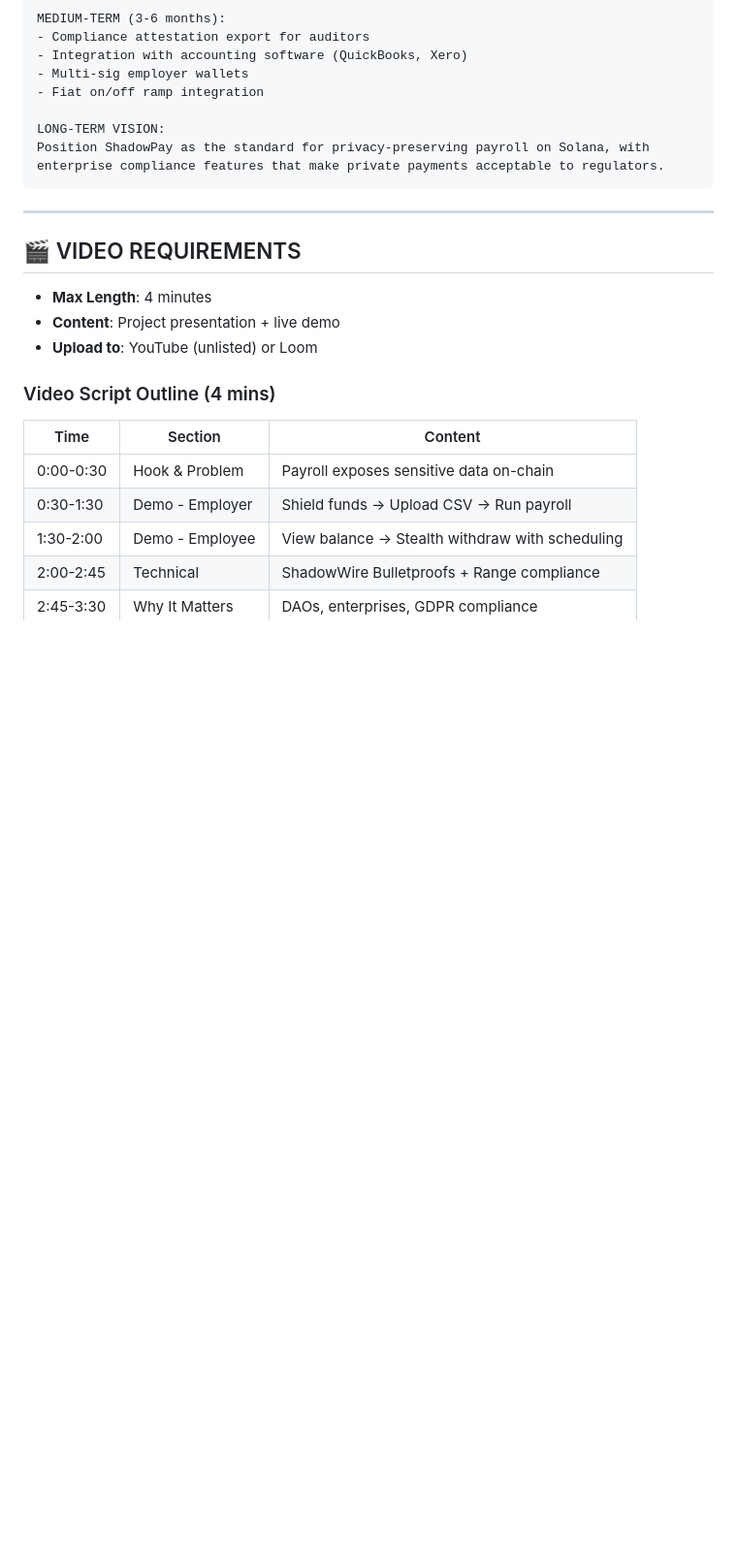
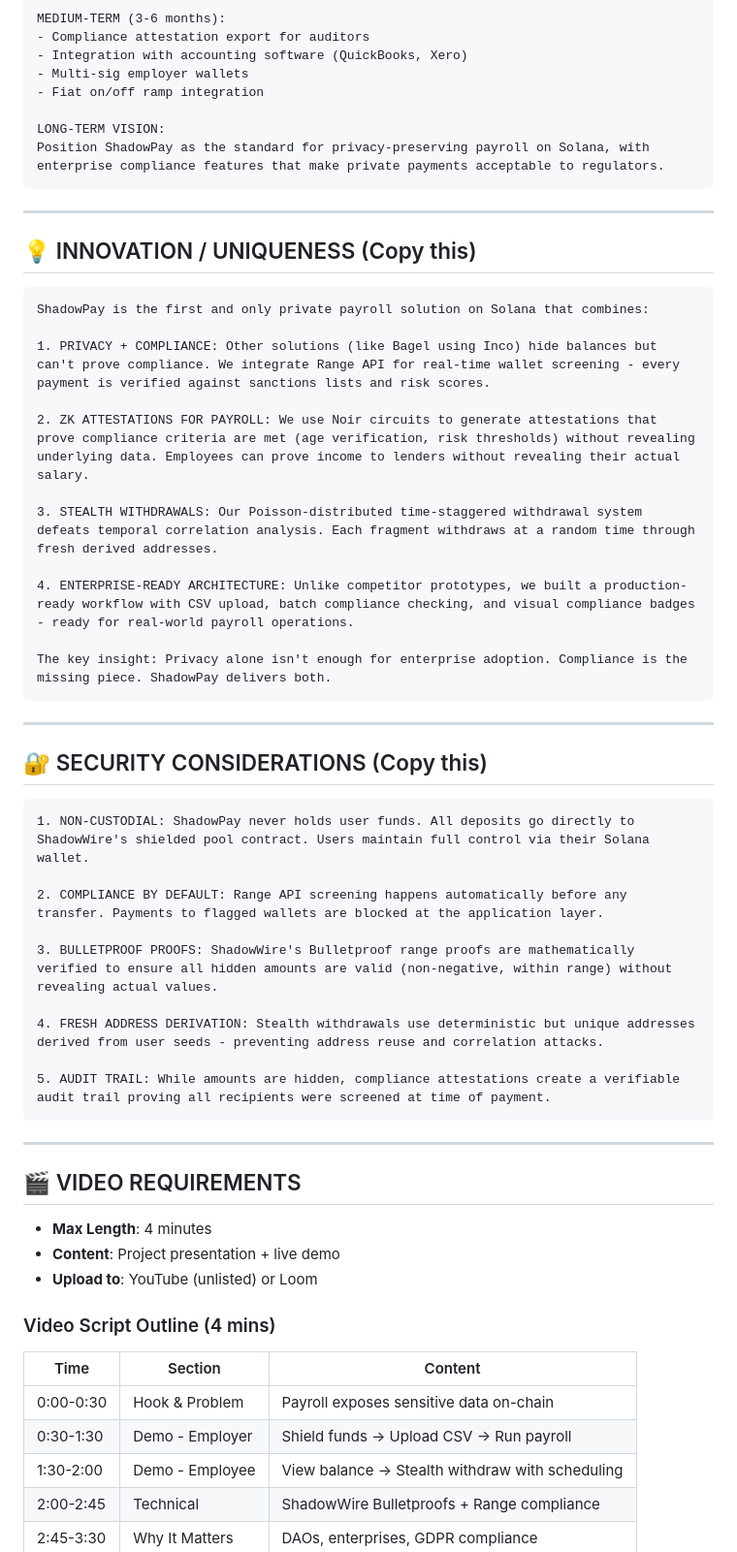
Before and after one commit to Arpit-Khandelwal/shadowpay-demo, a Markdown page: SUBMISSION_READY.md, the part around one of its changes. Shown at 97% size. GitHub-like rendering; blank space fills up the shorter version.

````diff
--- a/SUBMISSION_READY.md
+++ b/SUBMISSION_READY.md
@@ -99,6 +152,40 @@ Position ShadowPay as the standard for privacy-preserving payroll on Solana, wit
 
 ---
 
+## 💡 INNOVATION / UNIQUENESS (Copy this)
+
+```
+ShadowPay is the first and only private payroll solution on Solana that combines:
+
+1. PRIVACY + COMPLIANCE: Other solutions (like Bagel using Inco) hide balances but can't prove compliance. We integrate Range API for real-time wallet screening - every payment is verified against sanctions lists and risk scores.
+
+2. ZK ATTESTATIONS FOR PAYROLL: We use Noir circuits to generate attestations that prove compliance criteria are met (age verification, risk thresholds) without revealing underlying data. Employees can prove income to lenders without revealing their actual salary.
+
+3. STEALTH WITHDRAWALS: Our Poisson-distributed time-staggered withdrawal system defeats temporal correlation analysis. Each fragment withdraws at a random time through fresh derived addresses.
+
+4. ENTERPRISE-READY ARCHITECTURE: Unlike competitor prototypes, we built a production-ready workflow with CSV upload, batch compliance checking, and visual compliance badges - ready for real-world payroll operations.
+
+The key insight: Privacy alone isn't enough for enterprise adoption. Compliance is the missing piece. ShadowPay delivers both.
+```
+
+---
+
+## 🔐 SECURITY CONSIDERATIONS (Copy this)
+
+```
+1. NON-CUSTODIAL: ShadowPay never holds user funds. All deposits go directly to ShadowWire's shielded pool contract. Users maintain full control via their Solana wallet.
+
+2. COMPLIANCE BY DEFAULT: Range API screening happens automatically before any transfer. Payments to flagged wallets are blocked at the application layer.
+
+3. BULLETPROOF PROOFS: ShadowWire's Bulletproof range proofs are mathematically verified to ensure all hidden amounts are valid (non-negative, within range) without revealing actual values.
+
+4. FRESH ADDRESS DERIVATION: Stealth withdrawals use deterministic but unique addresses derived from user seeds - preventing address reuse and correlation attacks.
+
+5. AUDIT TRAIL: While amounts are hidden, compliance attestations create a verifiable audit trail proving all recipients were screened at time of payment.
+```
+
+---
+
 ## 🎬 VIDEO REQUIREMENTS
 
 - **Max Length**: 4 minutes
````
Also changed, not shown: other parts of SUBMISSION_READY.md (+83 -20 lines).
